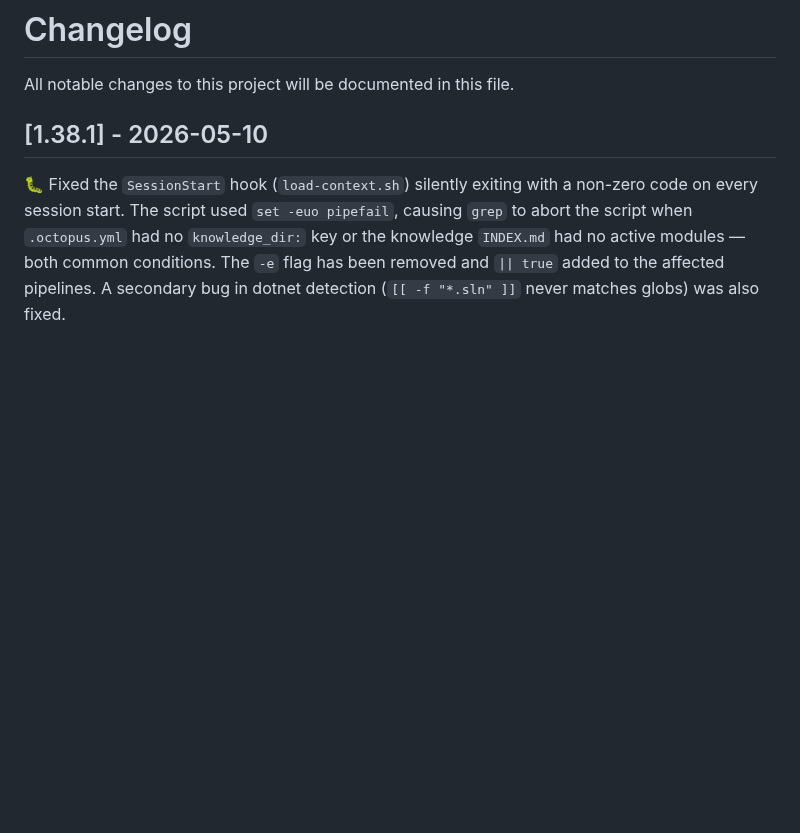
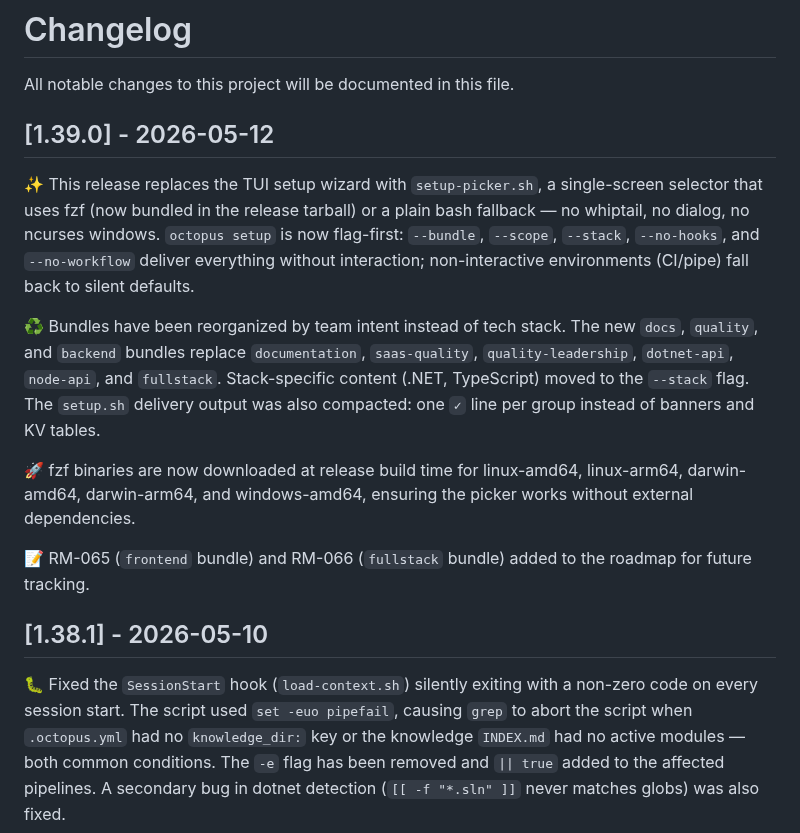
Before and after one commit to leocosta/octopus, a Markdown page: CHANGELOG.md, the part around the change. Rendered like a GitHub page; blank space fills up the shorter version.

Commit message:
chore(release): v1.39.0

```diff
--- a/CHANGELOG.md
+++ b/CHANGELOG.md
@@ -1,6 +1,16 @@
 # Changelog
 
 All notable changes to this project will be documented in this file.
+
+## [1.39.0] - 2026-05-12
+
+✨ This release replaces the TUI setup wizard with `setup-picker.sh`, a single-screen selector that uses fzf (now bundled in the release tarball) or a plain bash fallback — no whiptail, no dialog, no ncurses windows. `octopus setup` is now flag-first: `--bundle`, `--scope`, `--stack`, `--no-hooks`, and `--no-workflow` deliver everything without interaction; non-interactive environments (CI/pipe) fall back to silent defaults.
+
+♻️ Bundles have been reorganized by team intent instead of tech stack. The new `docs`, `quality`, and `backend` bundles replace `documentation`, `saas-quality`, `quality-leadership`, `dotnet-api`, `node-api`, and `fullstack`. Stack-specific content (.NET, TypeScript) moved to the `--stack` flag. The `setup.sh` delivery output was also compacted: one `✓` line per group instead of banners and KV tables.
+
+🚀 fzf binaries are now downloaded at release build time for linux-amd64, linux-arm64, darwin-amd64, darwin-arm64, and windows-amd64, ensuring the picker works without external dependencies.
+
+📝 RM-065 (`frontend` bundle) and RM-066 (`fullstack` bundle) added to the roadmap for future tracking.
 
 ## [1.38.1] - 2026-05-10
 
```
Also changed, not shown: 1 other file.
